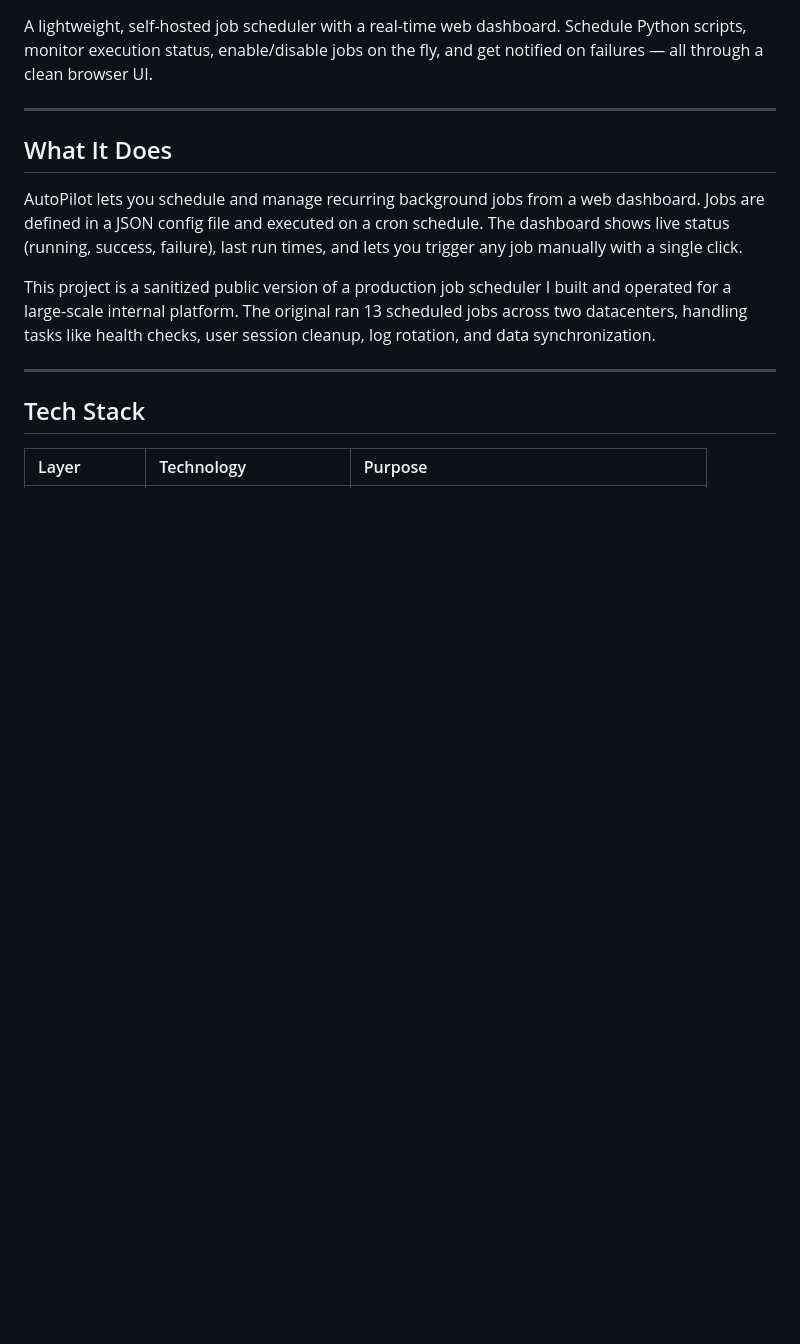
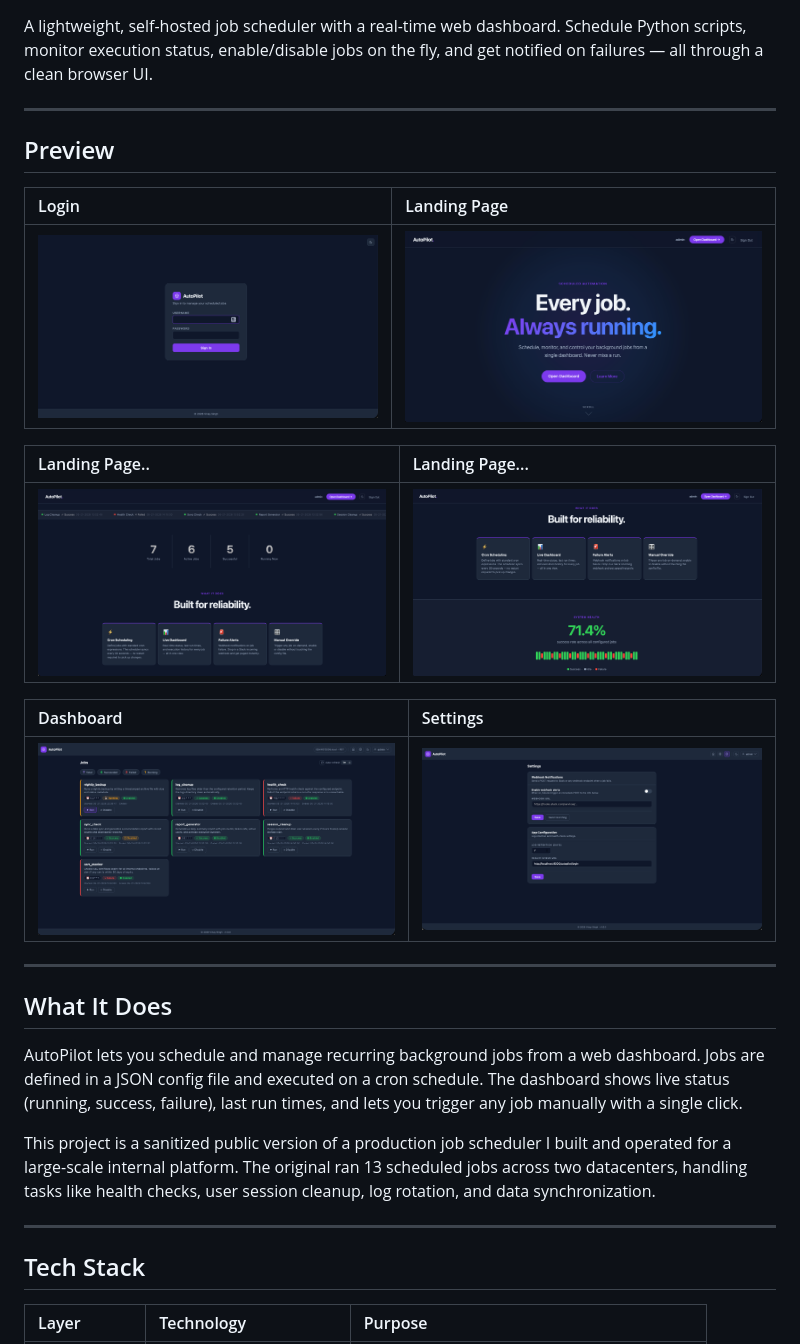
Before and after one commit to vinay-singh-engineer/autopilot, a Markdown page: README.md, the part around one of its changes. GitHub-like rendering; pictures changed too: static/01-login.png (added), static/02-landing-page.png (added), static/03-landing-page.png (added); blank space fills up the shorter version.

Commit message:
Added license and updated readme file with app preview.

```diff
--- a/README.md
+++ b/README.md
@@ -3,6 +4,22 @@
 [![CI](https://github.com/vinay-singh-engineer/autopilot/actions/workflows/ci.yml/badge.svg)](https://github.com/vinay-singh-engineer/autopilot/actions/workflows/ci.yml)
 
 A lightweight, self-hosted job scheduler with a real-time web dashboard. Schedule Python scripts, monitor execution status, enable/disable jobs on the fly, and get notified on failures — all through a clean browser UI.
+
+---
+
+## Preview
+
+| Login | Landing Page |
+|:------|:-------------|
+| ![Login](static/01-login.png) | ![Landing](static/02-landing-page.png) |
+
+| Landing Page.. | Landing Page... |
+|:--------------------|:------------------------|
+| ![Landing..](static/03-landing-page.png) | ![Landing...](static/04-landing-page.png) |
+
+| Dashboard | Settings |
+|:----------|:---------|
+| ![Dashboard](static/05-dashboard-jobs.png) | ![Settings](static/06-settings.png) |
 
 ---
 
```
Also changed, not shown: other parts of README.md (+1 -0 lines), 1 other file.
